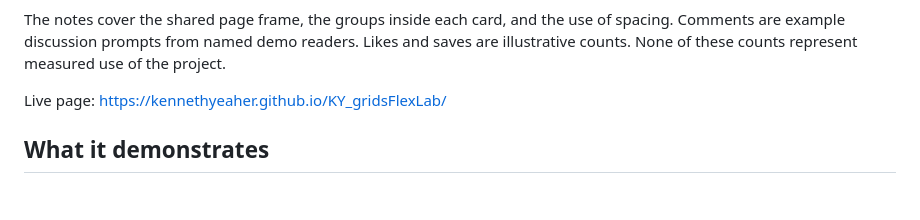
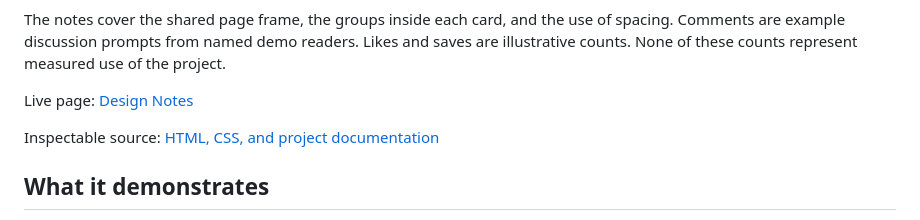
Before and after one commit to kennethyeaher/KY_gridsFlexLab, a Markdown page: README.md, the part around one of its changes. GitHub-like rendering; blank space fills up the shorter version.

```diff
--- a/README.md
+++ b/README.md
@@ -12,7 +12,9 @@ the use of spacing. Comments are example discussion prompts from named
 demo readers. Likes and saves are illustrative counts. None of these
 counts represent measured use of the project.
 
-Live page: https://kennethyeaher.github.io/KY_gridsFlexLab/
+Live page: [Design Notes](https://kennethyeaher.github.io/KY_gridsFlexLab/)
+
+Inspectable source: [HTML, CSS, and project documentation](https://github.com/kennethyeaher/KY_gridsFlexLab)
 
 ## What it demonstrates
 
```
Also changed, not shown: other parts of README.md (+37 -18 lines).
